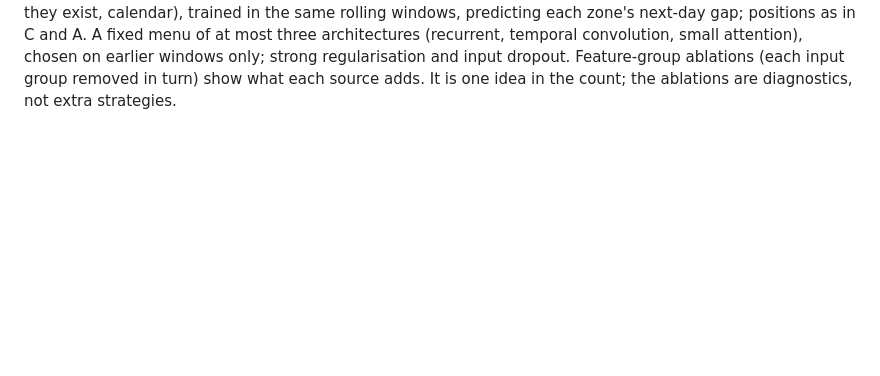
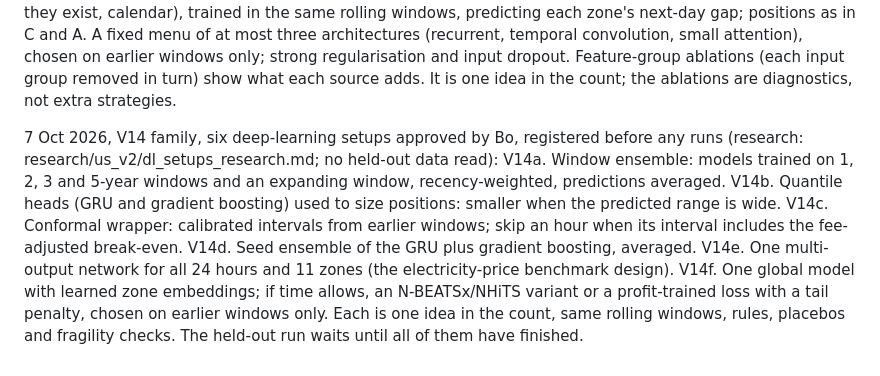
Before and after one commit to bolgacg/tavle, a Markdown page: research/us_v2/OBJECTIVES.md, the part around the change. Rendered like a GitHub page; blank space fills up the shorter version.

Commit message:
us study v2: V14, six deep-learning setups, registered before they run

```diff
--- a/research/us_v2/OBJECTIVES.md
+++ b/research/us_v2/OBJECTIVES.md
@@ -31,3 +31,12 @@ Design
 
 7 Oct 2026, V13, registered before it runs (no held-out data read):
 V13. All-inputs deep model: one deep network fed every input public by 05:00 on D (zone and generator-point prices and their energy, congestion and loss parts, border prices, the operator's load forecasts, outage counts, archived weather forecasts where they exist, calendar), trained in the same rolling windows, predicting each zone's next-day gap; positions as in C and A. A fixed menu of at most three architectures (recurrent, temporal convolution, small attention), chosen on earlier windows only; strong regularisation and input dropout. Feature-group ablations (each input group removed in turn) show what each source adds. It is one idea in the count; the ablations are diagnostics, not extra strategies.
+
+7 Oct 2026, V14 family, six deep-learning setups approved by Bo, registered before any runs (research: research/us_v2/dl_setups_research.md; no held-out data read):
+V14a. Window ensemble: models trained on 1, 2, 3 and 5-year windows and an expanding window, recency-weighted, predictions averaged.
+V14b. Quantile heads (GRU and gradient boosting) used to size positions: smaller when the predicted range is wide.
+V14c. Conformal wrapper: calibrated intervals from earlier windows; skip an hour when its interval includes the fee-adjusted break-even.
+V14d. Seed ensemble of the GRU plus gradient boosting, averaged.
+V14e. One multi-output network for all 24 hours and 11 zones (the electricity-price benchmark design).
+V14f. One global model with learned zone embeddings; if time allows, an N-BEATSx/NHiTS variant or a profit-trained loss with a tail penalty, chosen on earlier windows only.
+Each is one idea in the count, same rolling windows, rules, placebos and fragility checks. The held-out run waits until all of them have finished.
```
Also changed, not shown: research/us_v2/dl_setups_research.md (added, +64 -0 lines).
